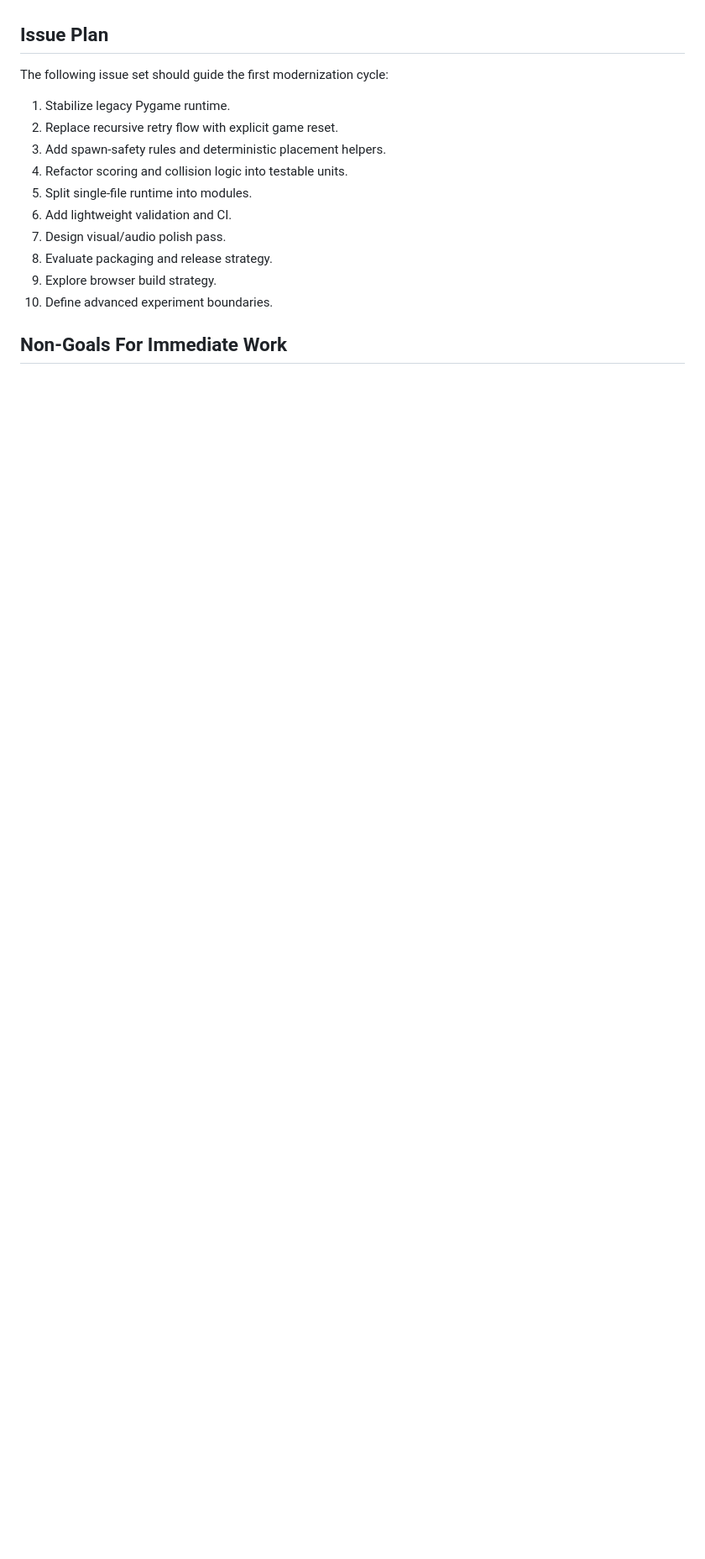
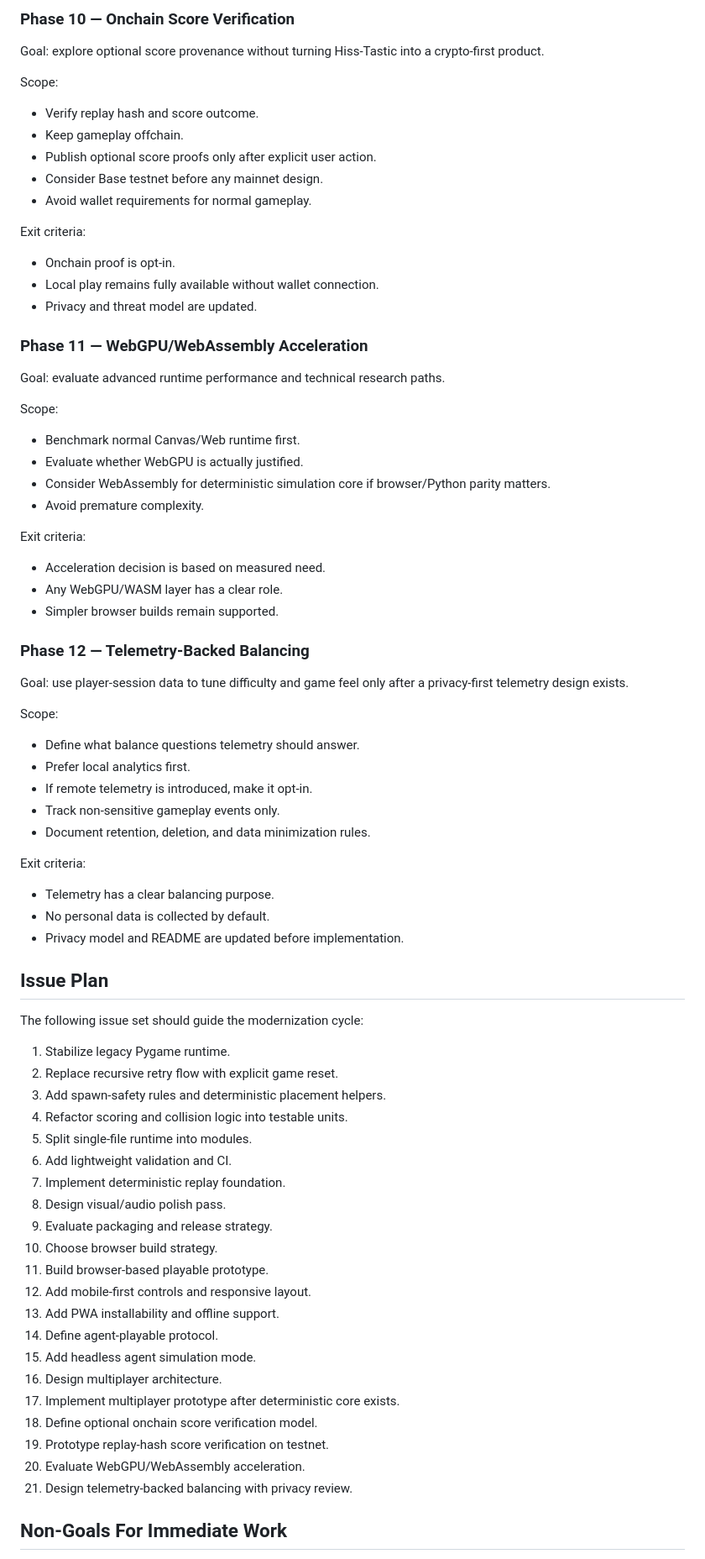
Before and after one commit to sparshsam/hisstastic, a Markdown page: docs/modernization-roadmap.md, the part around one of its changes. Shown at 84% size. GitHub-like rendering; blank space fills up the shorter version.

```diff
--- a/docs/modernization-roadmap.md
+++ b/docs/modernization-roadmap.md
@@ -193,7 +275,59 @@ Constraints:
+### Phase 10 — Onchain Score Verification
+
+Goal: explore optional score provenance without turning Hiss-Tastic into a crypto-first product.
+
+Scope:
+
+- Verify replay hash and score outcome.
+- Keep gameplay offchain.
+- Publish optional score proofs only after explicit user action.
+- Consider Base testnet before any mainnet design.
+- Avoid wallet requirements for normal gameplay.
+
+Exit criteria:
+
+- Onchain proof is opt-in.
+- Local play remains fully available without wallet connection.
+- Privacy and threat model are updated.
+
+### Phase 11 — WebGPU/WebAssembly Acceleration
+
+Goal: evaluate advanced runtime performance and technical research paths.
+
+Scope:
+
+- Benchmark normal Canvas/Web runtime first.
+- Evaluate whether WebGPU is actually justified.
+- Consider WebAssembly for deterministic simulation core if browser/Python parity matters.
+- Avoid premature complexity.
+
+Exit criteria:
+
+- Acceleration decision is based on measured need.
+- Any WebGPU/WASM layer has a clear role.
+- Simpler browser builds remain supported.
+
+### Phase 12 — Telemetry-Backed Balancing
+
+Goal: use player-session data to tune difficulty and game feel only after a privacy-first telemetry design exists.
+
+Scope:
+
+- Define what balance questions telemetry should answer.
+- Prefer local analytics first.
+- If remote telemetry is introduced, make it opt-in.
+- Track non-sensitive gameplay events only.
+- Document retention, deletion, and data minimization rules.
+
+Exit criteria:
+
+- Telemetry has a clear balancing purpose.
+- No personal data is collected by default.
+- Privacy model and README are updated before implementation.
 
 ## Issue Plan
 
-The following issue set should guide the first modernization cycle:
+The following issue set should guide the modernization cycle:
 
 1. Stabilize legacy Pygame runtime.
 2. Replace recursive retry flow with explicit game reset.
@@ -201,10 +335,21 @@ The following issue set should guide the first modernization cycle:
 4. Refactor scoring and collision logic into testable units.
 5. Split single-file runtime into modules.
 6. Add lightweight validation and CI.
-7. Design visual/audio polish pass.
-8. Evaluate packaging and release strategy.
-9. Explore browser build strategy.
-10. Define advanced experiment boundaries.
+7. Implement deterministic replay foundation.
+8. Design visual/audio polish pass.
+9. Evaluate packaging and release strategy.
+10. Choose browser build strategy.
+11. Build browser-based playable prototype.
+12. Add mobile-first controls and responsive layout.
+13. Add PWA installability and offline support.
+14. Define agent-playable protocol.
+15. Add headless agent simulation mode.
+16. Design multiplayer architecture.
+17. Implement multiplayer prototype after deterministic core exists.
+18. Define optional onchain score verification model.
+19. Prototype replay-hash score verification on testnet.
+20. Evaluate WebGPU/WebAssembly acceleration.
+21. Design telemetry-backed balancing with privacy review.
 
 ## Non-Goals For Immediate Work
 
```
Also changed, not shown: other parts of docs/modernization-roadmap.md (+119 -20 lines).
